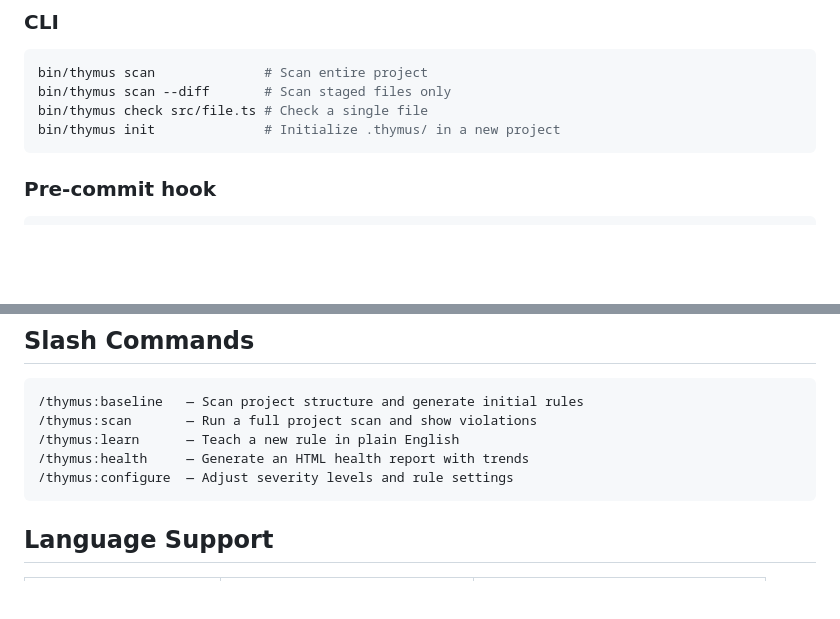
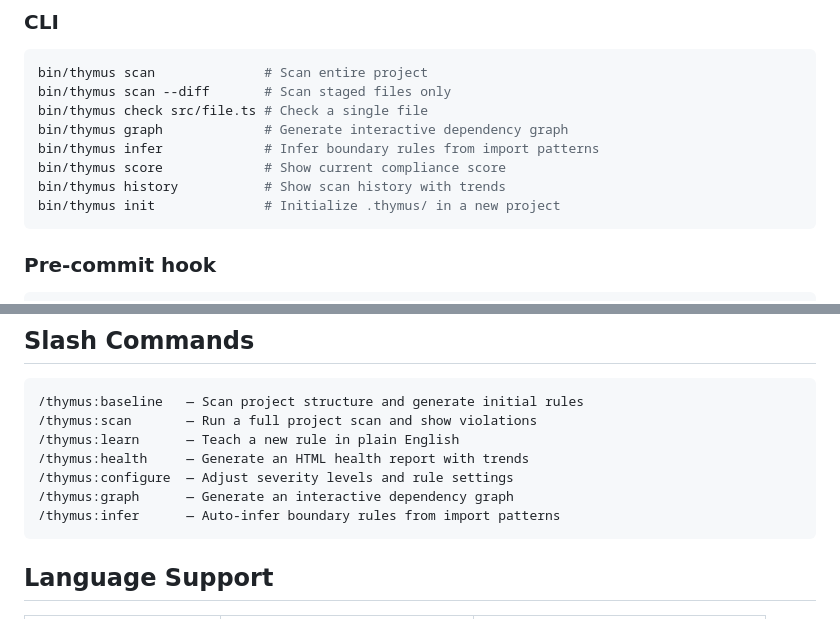
Before and after one commit to dhaliwalg/thymus, a Markdown page: README.md, 2 parts joined by grey strips. Rendered like a GitHub page; blank space fills up the shorter version.

````diff
--- a/README.md
+++ b/README.md
@@ -88,6 +88,10 @@ Rules are portable YAML. Thymus ships integrations that enforce the same rules o
 bin/thymus scan              # Scan entire project
 bin/thymus scan --diff       # Scan staged files only
 bin/thymus check src/file.ts # Check a single file
+bin/thymus graph             # Generate interactive dependency graph
+bin/thymus infer             # Infer boundary rules from import patterns
+bin/thymus score             # Show current compliance score
+bin/thymus history           # Show scan history with trends
 bin/thymus init              # Initialize .thymus/ in a new project
 ```
 
@@ -115,6 +119,8 @@ ln -sf ../../integrations/pre-commit/thymus-pre-commit .git/hooks/pre-commit
 /thymus:learn      — Teach a new rule in plain English
 /thymus:health     — Generate an HTML health report with trends
 /thymus:configure  — Adjust severity levels and rule settings
+/thymus:graph      — Generate an interactive dependency graph
+/thymus:infer      — Auto-infer boundary rules from import patterns
 ```
 
 ## Language Support
````
Also changed, not shown: other parts of README.md (+49 -0 lines).
